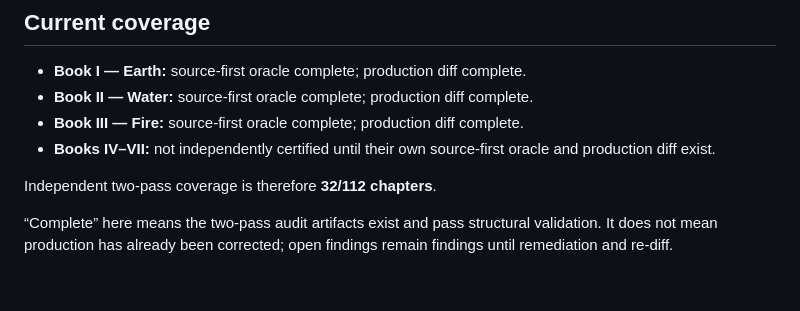
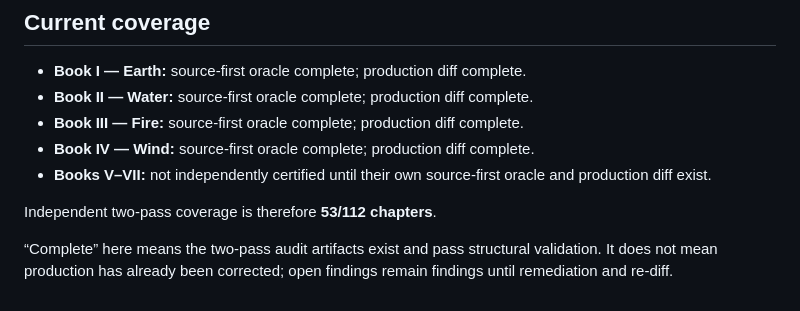
Before and after one commit to Cartaz/MusashiMap, a Markdown page: research/source-audit/README.md, the part around the change. Rendered like a GitHub page.

Commit message:
Update independent audit coverage through Book IV

```diff
--- a/research/source-audit/README.md
+++ b/research/source-audit/README.md
@@ -66,8 +66,9 @@ The oracle should preserve uncertainty rather than invent precision.
 - **Book I — Earth:** source-first oracle complete; production diff complete.
 - **Book II — Water:** source-first oracle complete; production diff complete.
 - **Book III — Fire:** source-first oracle complete; production diff complete.
-- **Books IV–VII:** not independently certified until their own source-first oracle and production diff exist.
+- **Book IV — Wind:** source-first oracle complete; production diff complete.
+- **Books V–VII:** not independently certified until their own source-first oracle and production diff exist.
 
-Independent two-pass coverage is therefore **32/112 chapters**.
+Independent two-pass coverage is therefore **53/112 chapters**.
 
 “Complete” here means the two-pass audit artifacts exist and pass structural validation. It does not mean production has already been corrected; open findings remain findings until remediation and re-diff.
```
